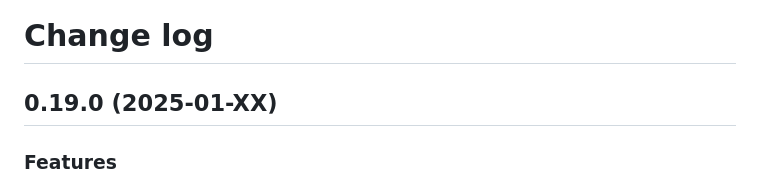
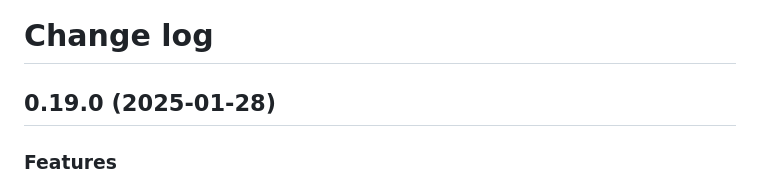
Before and after one commit to Serhii-DV/bandcamp-to-discogs, a Markdown page: CHANGELOG.md, the part around the change. Rendered like a GitHub page.

Commit message:
Update changelog

```diff
--- a/CHANGELOG.md
+++ b/CHANGELOG.md
@@ -1,6 +1,6 @@
 # Change log
 
-## 0.19.0 (2025-01-XX)
+## 0.19.0 (2025-01-28)
 
 ### Features
 
```
